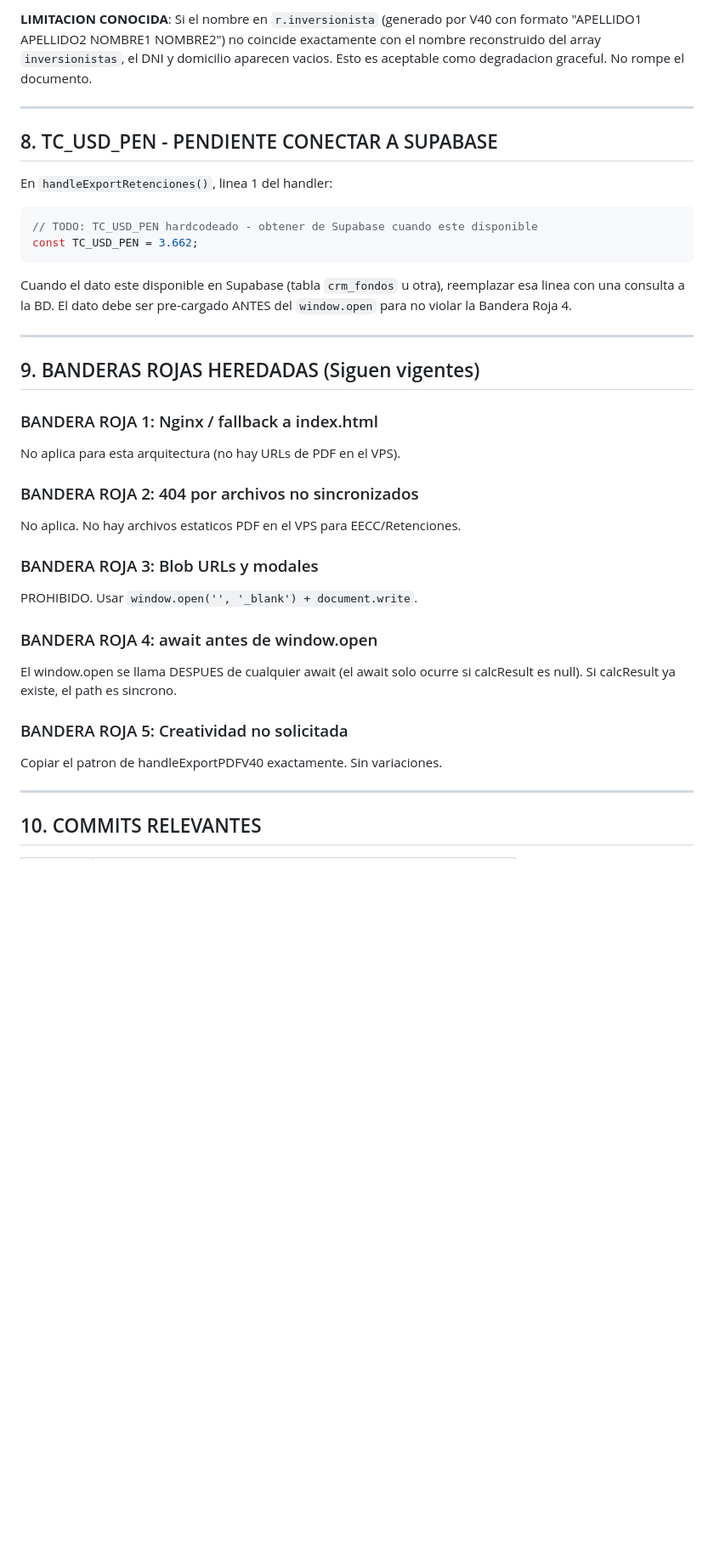
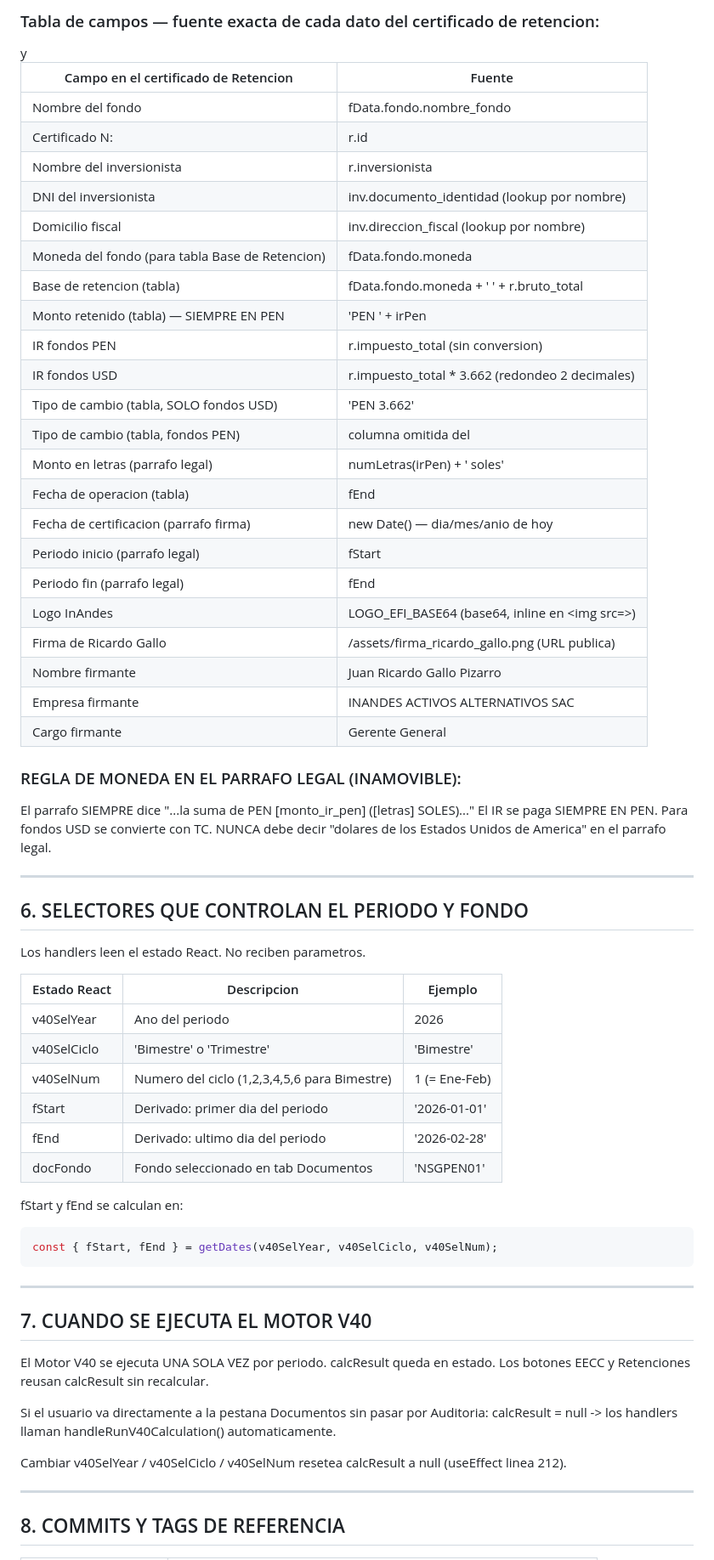
Before and after one commit to RichGutz/Inandes.ERP.React, a Markdown page: Obsidian/Inandes.Factoring.React/Generar.y.bajar.pdf.EECC.RETENCIONES.V_CLAUDE.MD, the part around one of its changes. Shown at 85% size. Drawn GitHub-style; blank space fills up the shorter version.

````diff
--- a/Obsidian/Inandes.Factoring.React/Generar.y.bajar.pdf.EECC.RETENCIONES.V_CLAUDE.MD
+++ b/Obsidian/Inandes.Factoring.React/Generar.y.bajar.pdf.EECC.RETENCIONES.V_CLAUDE.MD
@@ -177,45 +161,69 @@ Se busca con: `invLookup.get(r.inversionista.toUpperCase().trim())`
 
-**LIMITACION CONOCIDA**: Si el nombre en `r.inversionista` (generado por V40 con formato
-"APELLIDO1 APELLIDO2 NOMBRE1 NOMBRE2") no coincide exactamente con el nombre reconstruido
-del array `inversionistas`, el DNI y domicilio aparecen vacios. Esto es aceptable como
-degradacion graceful. No rompe el documento.
+### Tabla de campos — fuente exacta de cada dato del certificado de retencion:
+
+| Campo en el certificado de Retencion                    | Fuente                                           |
+|---------------------------------------------------------|--------------------------------------------------|
+| Nombre del fondo                                        | fData.fondo.nombre_fondo                         |
+| Certificado N:                                          | r.id                                             |
+| Nombre del inversionista                                | r.inversionista                                  |
+| DNI del inversionista                                   | inv.documento_identidad (lookup por nombre)       |
+| Domicilio fiscal                                        | inv.direccion_fiscal (lookup por nombre)          |
+| Moneda del fondo (para tabla Base de Retencion)         | fData.fondo.moneda                               |
+| Base de retencion (tabla)                               | fData.fondo.moneda + ' ' + r.bruto_total         |
+| Monto retenido (tabla) — SIEMPRE EN PEN                 | 'PEN ' + irPen                                  |
+| IR fondos PEN                                           | r.impuesto_total (sin conversion)                |
+| IR fondos USD                                           | r.impuesto_total * 3.662 (redondeo 2 decimales)  |
+| Tipo de cambio (tabla, SOLO fondos USD)                 | 'PEN 3.662'                                      |
+| Tipo de cambio (tabla, fondos PEN)                      | columna omitida del <thead> y <tbody>            |
+| Monto en letras (parrafo legal)                         | numLetras(irPen) + ' soles'                      |
+| Fecha de operacion (tabla)                              | fEnd                                             |
+| Fecha de certificacion (parrafo firma)                  | new Date() — dia/mes/anio de hoy                 |
+| Periodo inicio (parrafo legal)                          | fStart                                           |
+| Periodo fin (parrafo legal)                             | fEnd                                             |
+| Logo InAndes                                            | LOGO_EFI_BASE64 (base64, inline en <img src=>)   |
+| Firma de Ricardo Gallo                                  | /assets/firma_ricardo_gallo.png (URL publica)    |
+| Nombre firmante                                         | Juan Ricardo Gallo Pizarro                       |
+| Empresa firmante                                        | INANDES ACTIVOS ALTERNATIVOS SAC                 |
+| Cargo firmante                                          | Gerente General                                  |
+
+### REGLA DE MONEDA EN EL PARRAFO LEGAL (INAMOVIBLE):
+El parrafo SIEMPRE dice "...la suma de PEN [monto_ir_pen] ([letras] SOLES)..."
+El IR se paga SIEMPRE EN PEN. Para fondos USD se convierte con TC.
+NUNCA debe decir "dolares de los Estados Unidos de America" en el parrafo legal.
 
 ---
 
-## 8. TC_USD_PEN - PENDIENTE CONECTAR A SUPABASE
+## 6. SELECTORES QUE CONTROLAN EL PERIODO Y FONDO
 
-En `handleExportRetenciones()`, linea 1 del handler:
+Los handlers leen el estado React. No reciben parametros.
 
+| Estado React       | Descripcion                                         | Ejemplo           |
+|--------------------|-----------------------------------------------------|-------------------|
+| v40SelYear         | Ano del periodo                                     | 2026              |
+| v40SelCiclo        | 'Bimestre' o 'Trimestre'                            | 'Bimestre'        |
+| v40SelNum          | Numero del ciclo (1,2,3,4,5,6 para Bimestre)        | 1 (= Ene-Feb)     |
+| fStart             | Derivado: primer dia del periodo                    | '2026-01-01'      |
+| fEnd               | Derivado: ultimo dia del periodo                    | '2026-02-28'      |
+| docFondo           | Fondo seleccionado en tab Documentos                | 'NSGPEN01'        |
+
+fStart y fEnd se calculan en:
 ```typescript
-// TODO: TC_USD_PEN hardcodeado - obtener de Supabase cuando este disponible
-const TC_USD_PEN = 3.662;
+const { fStart, fEnd } = getDates(v40SelYear, v40SelCiclo, v40SelNum);
 ```
-
-Cuando el dato este disponible en Supabase (tabla `crm_fondos` u otra),
-reemplazar esa linea con una consulta a la BD. El dato debe ser pre-cargado
-ANTES del `window.open` para no violar la Bandera Roja 4.
 
 ---
 
-## 9. BANDERAS ROJAS HEREDADAS (Siguen vigentes)
+## 7. CUANDO SE EJECUTA EL MOTOR V40
 
-### BANDERA ROJA 1: Nginx / fallback a index.html
-No aplica para esta arquitectura (no hay URLs de PDF en el VPS).
+El Motor V40 se ejecuta UNA SOLA VEZ por periodo. calcResult queda en estado.
+Los botones EECC y Retenciones reusan calcResult sin recalcular.
 
-### BANDERA ROJA 2: 404 por archivos no sincronizados
-No aplica. No hay archivos estaticos PDF en el VPS para EECC/Retenciones.
+Si el usuario va directamente a la pestana Documentos sin pasar por Auditoria:
+calcResult = null -> los handlers llaman handleRunV40Calculation() automaticamente.
 
-### BANDERA ROJA 3: Blob URLs y modales
-PROHIBIDO. Usar `window.open('', '_blank') + document.write`.
-
-### BANDERA ROJA 4: await antes de window.open
-El window.open se llama DESPUES de cualquier await (el await solo ocurre si
-calcResult es null). Si calcResult ya existe, el path es sincrono.
-
-### BANDERA ROJA 5: Creatividad no solicitada
-Copiar el patron de handleExportPDFV40 exactamente. Sin variaciones.
+Cambiar v40SelYear / v40SelCiclo / v40SelNum resetea calcResult a null (useEffect linea 212).
 
 ---
 
-## 10. COMMITS RELEVANTES
+## 8. COMMITS Y TAGS DE REFERENCIA
 
````
Also changed, not shown: other parts of Obsidian/Inandes.Factoring.React/Generar.y.bajar.pdf.EECC.RETENCIONES.V_CLAUDE.MD (+131 -137 lines).
